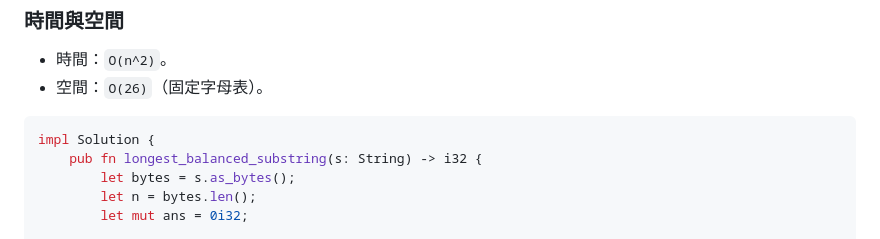
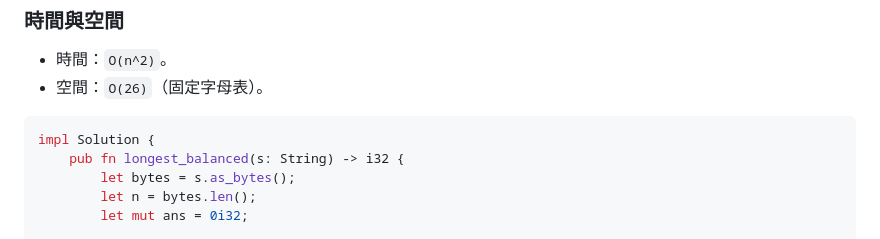
Before and after one commit to littlebluewhite/note, a Markdown page: 40_knowledge/leetcode/q3713.md, the part around the change. Rendered like a GitHub page.

Commit message:
vault backup: 2026-02-12 11:19:47

````diff
--- a/40_knowledge/leetcode/q3713.md
+++ b/40_knowledge/leetcode/q3713.md
@@ -98,7 +98,7 @@ One of the longest balanced substrings is `"ab"` because both distinct character
 
 ```rust
 impl Solution {
-    pub fn longest_balanced_substring(s: String) -> i32 {
+    pub fn longest_balanced(s: String) -> i32 {
         let bytes = s.as_bytes();
         let n = bytes.len();
         let mut ans = 0i32;
````
